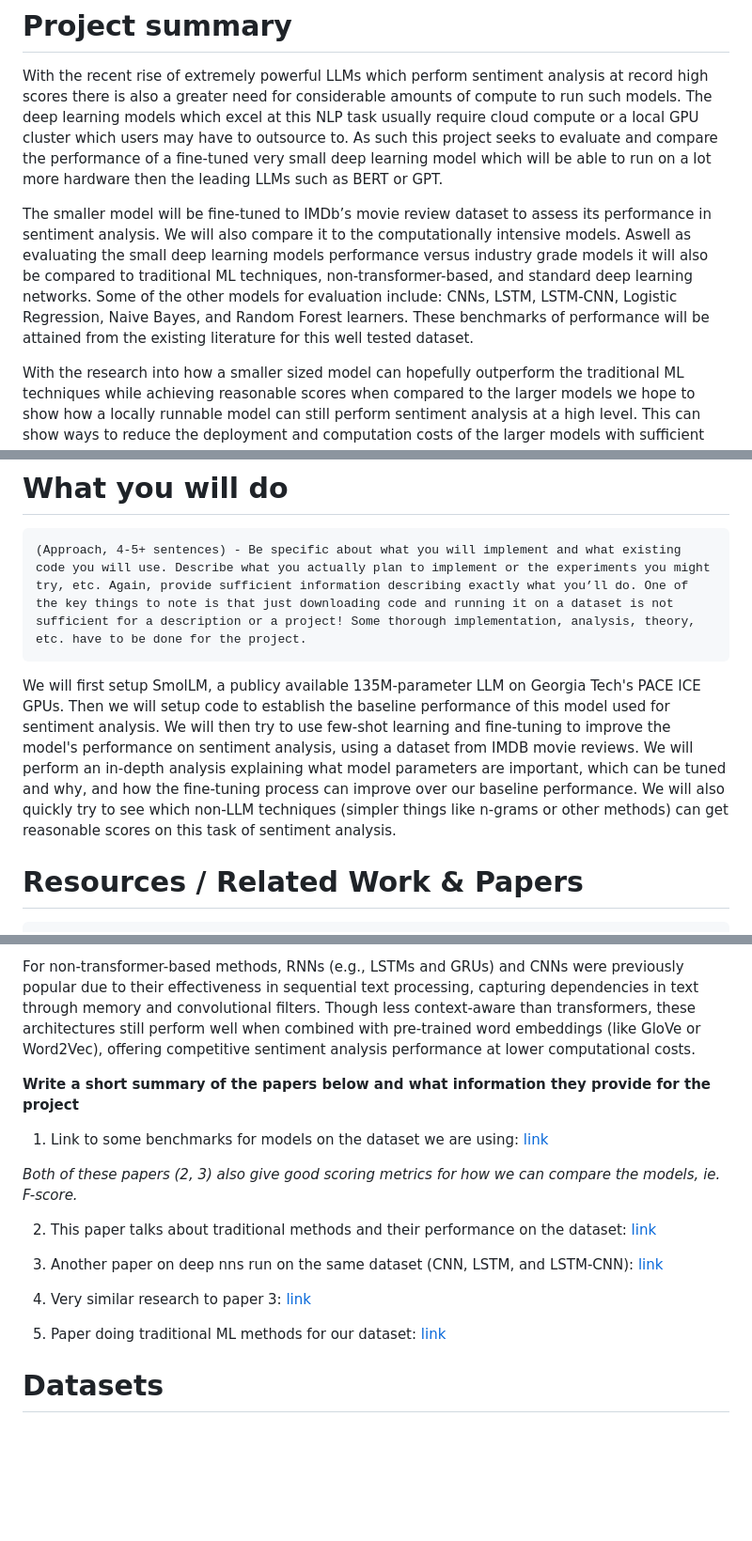
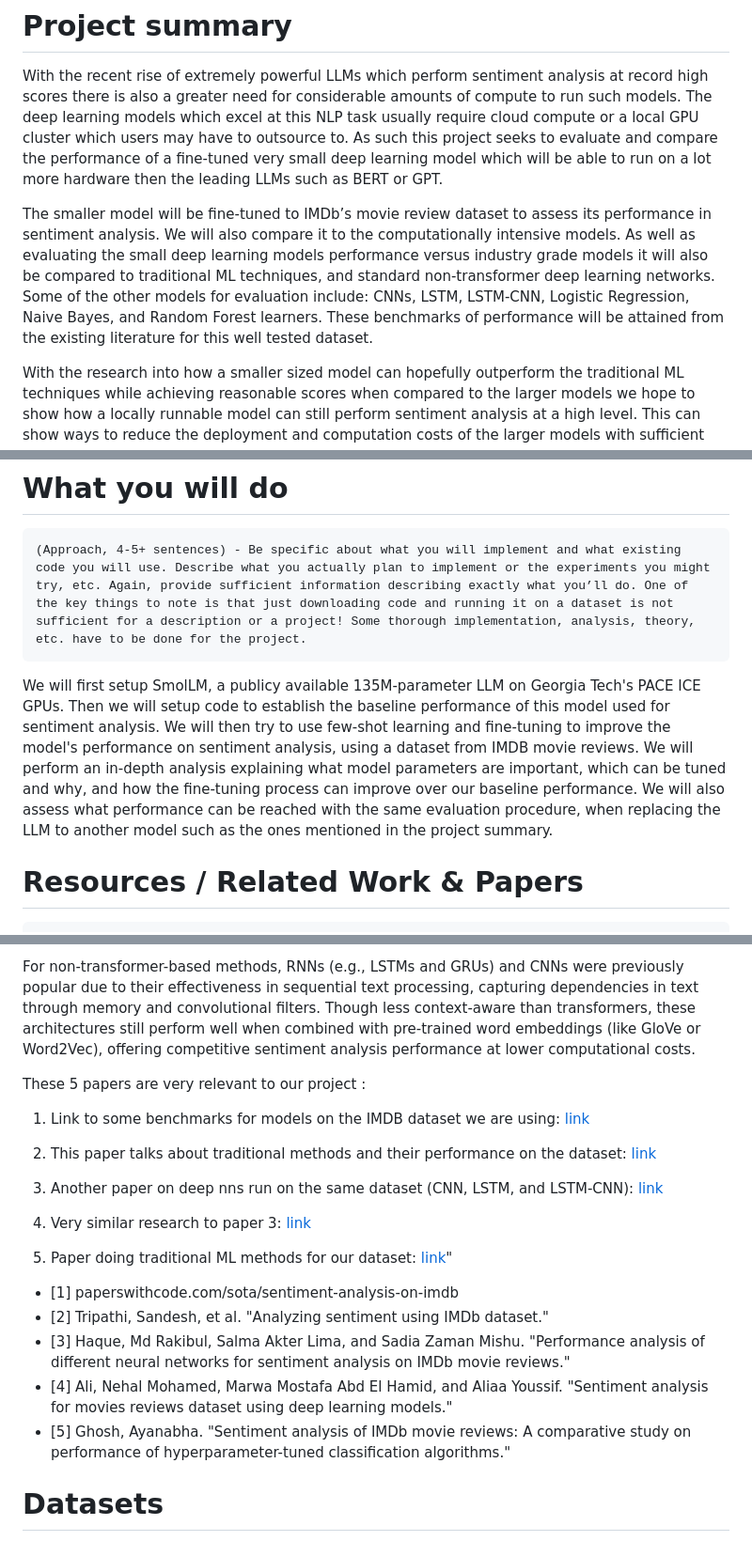
Before and after one commit to jadenzwicker/DL-Final-Project, a Markdown page: proposal/project_proposal.md, 3 parts joined by grey strips. Shown: that part at 94% size. GitHub-like rendering; blank space fills up the shorter version.

````diff
--- a/proposal/project_proposal.md
+++ b/proposal/project_proposal.md
@@ -7,7 +7,7 @@ Lightweight Sentiment Analysis: Small LLMs vs. Big Models and Traditional Techni
 # Project summary
 With the recent rise of extremely powerful LLMs which perform sentiment analysis at record high scores there is also a greater need for considerable amounts of compute to run such models. The deep learning models which excel at this NLP task usually require cloud compute or a local GPU cluster which users may have to outsource to. As such this project seeks to evaluate and compare the performance of a fine-tuned very small deep learning model which will be able to run on a lot more hardware then the leading LLMs such as BERT or GPT.
 
-The smaller model will be fine-tuned to IMDb’s movie review dataset to assess its performance in sentiment analysis. We will also compare it to the computationally intensive models. Aswell as evaluating the small deep learning models performance versus industry grade models it will also be compared to traditional ML techniques, non-transformer-based, and standard deep learning networks. Some of the other models for evaluation include: CNNs, LSTM, LSTM-CNN, Logistic Regression, Naive Bayes, and Random Forest learners. These benchmarks of performance will be attained from the existing literature for this well tested dataset.
+The smaller model will be fine-tuned to IMDb’s movie review dataset to assess its performance in sentiment analysis. We will also compare it to the computationally intensive models. As well as evaluating the small deep learning models performance versus industry grade models it will also be compared to traditional ML techniques, and standard non-transformer deep learning networks. Some of the other models for evaluation include: CNNs, LSTM, LSTM-CNN, Logistic Regression, Naive Bayes, and Random Forest learners. These benchmarks of performance will be attained from the existing literature for this well tested dataset.
 
 With the research into how a smaller sized model can hopefully outperform the traditional ML techniques while achieving reasonable scores when compared to the larger models we hope to show how a locally runnable model can still perform sentiment analysis at a high level. This can show ways to reduce the deployment and computation costs of the larger models with sufficient hyperparameter tuning of the smaller deep learning model. We can also perhaps show that there are diminishing returns when using more and more complex NLP models for tasks that aren't too hard (like most sentiment analysis)
 
@@ -17,8 +17,7 @@ With the research into how a smaller sized model can hopefully outperform the tr
 (Approach, 4-5+ sentences) - Be specific about what you will implement and what existing code you will use. Describe what you actually plan to implement or the experiments you might try, etc. Again, provide sufficient information describing exactly what you’ll do. One of the key things to note is that just downloading code and running it on a dataset is not sufficient for a description or a project! Some thorough implementation, analysis, theory, etc. have to be done for the project.
 ```
 
-We will first setup SmolLM, a publicy available 135M-parameter LLM on Georgia Tech's PACE ICE GPUs. Then we will setup code to establish the baseline performance of this model used for sentiment analysis. We will then try to use few-shot learning and fine-tuning to improve the model's performance on sentiment analysis, using a dataset from IMDB movie reviews. We will perform an in-depth analysis explaining what model parameters are important, which can be tuned and why, and how the fine-tuning process can improve over our baseline performance. We will also quickly try to see which non-LLM techniques (simpler things like n-grams or other methods) can get reasonable scores on this task of sentiment analysis.
-
+We will first setup SmolLM, a publicy available 135M-parameter LLM on Georgia Tech's PACE ICE GPUs. Then we will setup code to establish the baseline performance of this model used for sentiment analysis. We will then try to use few-shot learning and fine-tuning to improve the model's performance on sentiment analysis, using a dataset from IMDB movie reviews. We will perform an in-depth analysis explaining what model parameters are important, which can be tuned and why, and how the fine-tuning process can improve over our baseline performance. We will also assess what performance can be reached with the same evaluation procedure, when replacing the LLM to another model such as the ones mentioned in the project summary.
 
 
 
@@ -32,12 +31,10 @@ For state-of-the-art sentiment analysis, transformer-based models like BERT, RoB
 
 For non-transformer-based methods, RNNs (e.g., LSTMs and GRUs) and CNNs were previously popular due to their effectiveness in sequential text processing, capturing dependencies in text through memory and convolutional filters. Though less context-aware than transformers, these architectures still perform well when combined with pre-trained word embeddings (like GloVe or Word2Vec), offering competitive sentiment analysis performance at lower computational costs.
 
-**Write a short summary of the papers below and what information they provide for the project**
+These 5 papers are very relevant to our project :
 
-1. Link to some benchmarks for models on the dataset we are using: [link](https://paperswithcode.com/sota/sentiment-analysis-on-imdb)
+1. Link to some benchmarks for models on the IMDB dataset we are using: [link](https://paperswithcode.com/sota/sentiment-analysis-on-imdb)
 
-
-*Both of these papers (2, 3) also give good scoring metrics for how we can compare the models, ie. F-score.*
 
 2. This paper talks about traditional methods and their performance on the dataset: [link](../documentation/Analyzing_Sentiment_using_IMDb_Dataset.pdf)
 
@@ -45,7 +42,15 @@ For non-transformer-based methods, RNNs (e.g., LSTMs and GRUs) and CNNs were pre
 
 4. Very similar research to paper 3: [link](../documentation/ssrn-3403985.pdf)
 
-5. Paper doing traditional ML methods for our dataset: [link](../documentation/Sentiment_Analysis_of_IMDb_Movie_Reviews__A_comparative_study_on_Performance_of_Hyperparameter-tuned_Classification_Algorithms.pdf)
+5. Paper doing traditional ML methods for our dataset: [link](../documentation/Sentiment_Analysis_of_IMDb_Movie_Reviews__A_comparative_study_on_Performance_of_Hyperparameter-tuned_Classification_Algorithms.pdf)"
+
+
+
+- [1] paperswithcode.com/sota/sentiment-analysis-on-imdb
+- [2] Tripathi, Sandesh, et al. "Analyzing sentiment using IMDb dataset."
+- [3] Haque, Md Rakibul, Salma Akter Lima, and Sadia Zaman Mishu. "Performance analysis of different neural networks for sentiment analysis on IMDb movie reviews."
+- [4] Ali, Nehal Mohamed, Marwa Mostafa Abd El Hamid, and Aliaa Youssif. "Sentiment analysis for movies reviews dataset using deep learning models."
+ - [5] Ghosh, Ayanabha. "Sentiment analysis of IMDb movie reviews: A comparative study on performance of hyperparameter-tuned classification algorithms."
 
 
 # Datasets
````
Also changed, not shown: other parts of proposal/project_proposal.md (+3 -3 lines).
